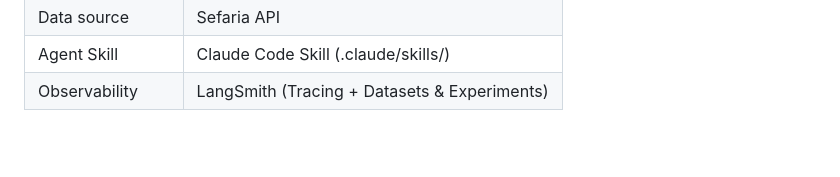
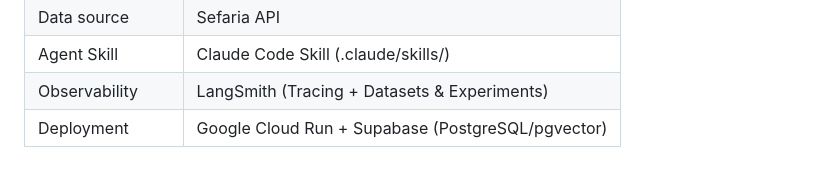
Before and after one commit to bennymestel/jewish-book-guide, a Markdown page: README.md, the part around the change. Rendered like a GitHub page; blank space fills up the shorter version.

Commit message:
Add Deployment row to README stack table
Cloud Run + Supabase were mentioned in the intro but missing from the stack overview.

Co-Authored-By: Claude Sonnet 5 <noreply@anthropic.com>

```diff
--- a/README.md
+++ b/README.md
@@ -150,3 +150,4 @@ tests/          Unit test suite
 | Data source | Sefaria API |
 | Agent Skill | Claude Code Skill (.claude/skills/) |
 | Observability | LangSmith (Tracing + Datasets & Experiments) |
+| Deployment | Google Cloud Run + Supabase (PostgreSQL/pgvector) |
```
